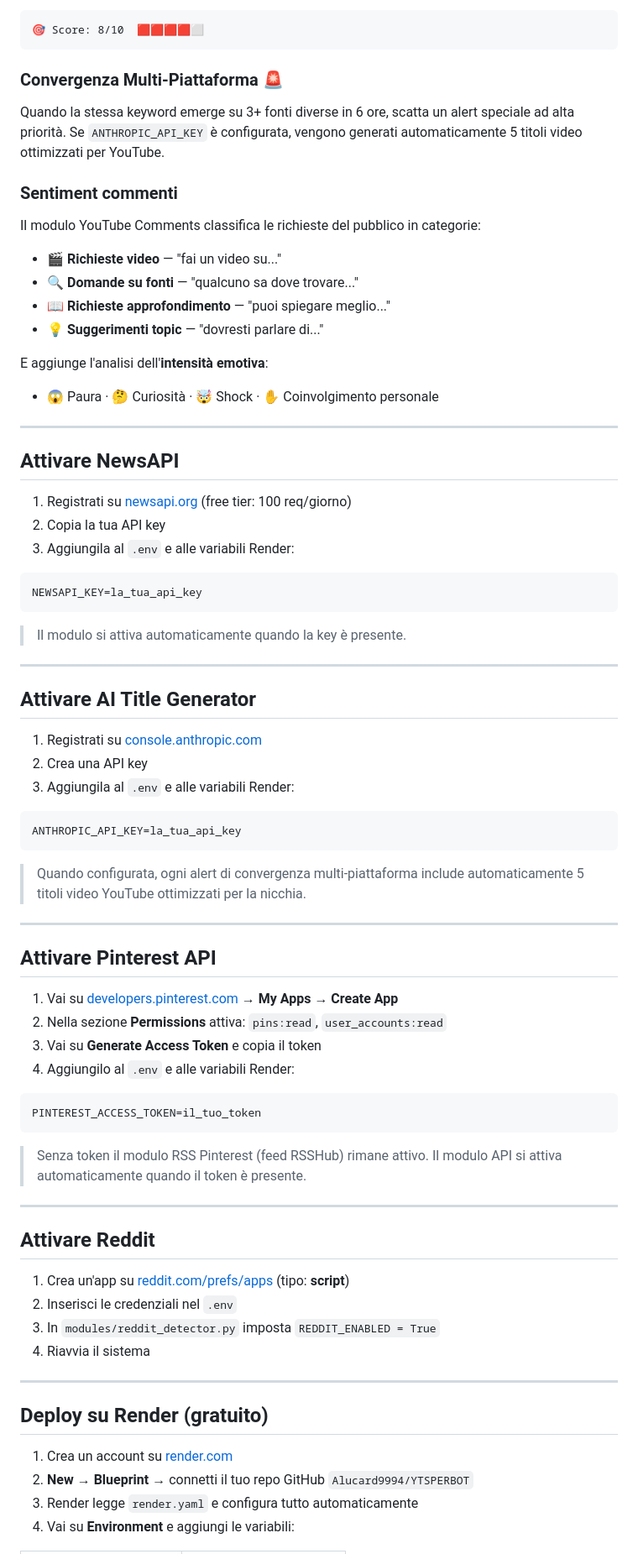
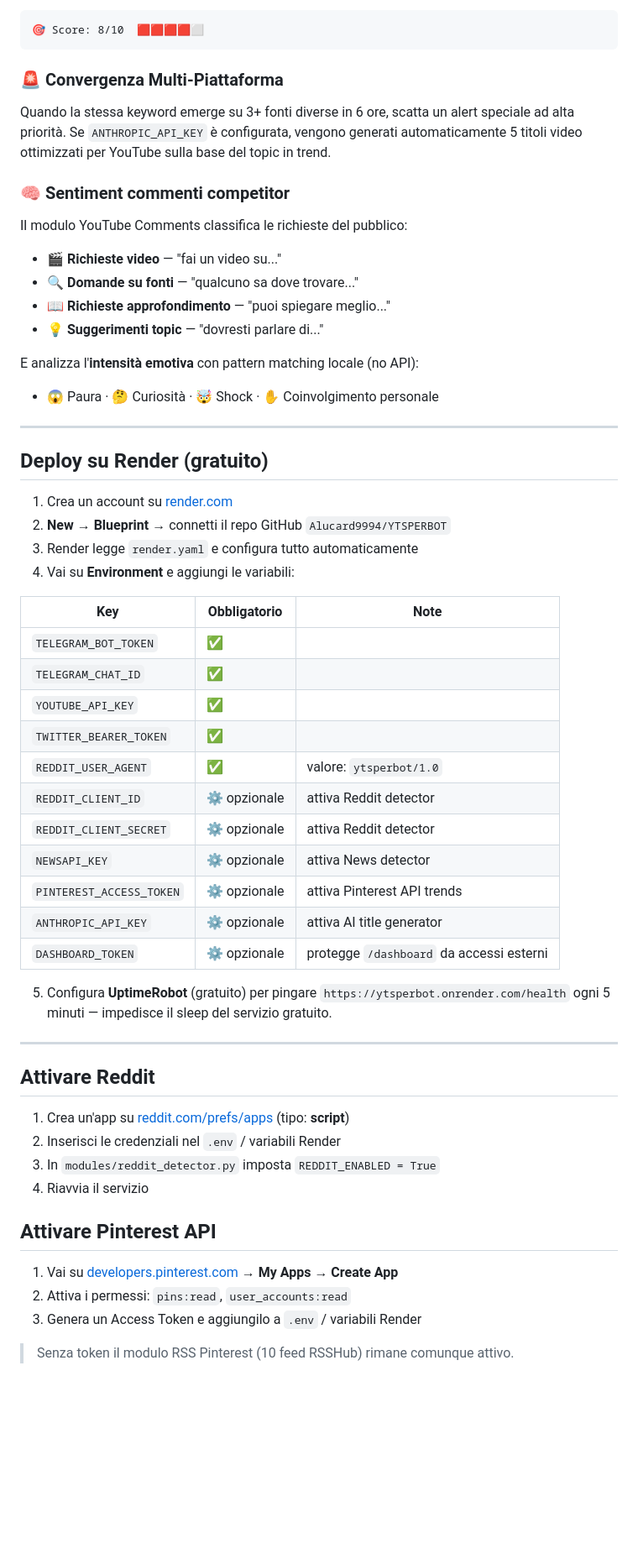
Before and after one commit to Alucard9994/YTSPERBOT, a Markdown page: README.md, the part around one of its changes. Shown at 84% size. Rendered like a GitHub page; blank space fills up the shorter version.

````diff
--- a/README.md
+++ b/README.md
@@ -294,77 +297,58 @@ Ogni alert include uno score calcolato su:
 🎯 Score: 8/10  🟥🟥🟥🟥⬜
 ```
 
-### Convergenza Multi-Piattaforma 🚨
-Quando la stessa keyword emerge su 3+ fonti diverse in 6 ore, scatta un alert speciale ad alta priorità. Se `ANTHROPIC_API_KEY` è configurata, vengono generati automaticamente 5 titoli video ottimizzati per YouTube.
+### 🚨 Convergenza Multi-Piattaforma
+Quando la stessa keyword emerge su 3+ fonti diverse in 6 ore, scatta un alert speciale ad alta priorità. Se `ANTHROPIC_API_KEY` è configurata, vengono generati automaticamente 5 titoli video ottimizzati per YouTube sulla base del topic in trend.
 
-### Sentiment commenti
-Il modulo YouTube Comments classifica le richieste del pubblico in categorie:
+### 🧠 Sentiment commenti competitor
+Il modulo YouTube Comments classifica le richieste del pubblico:
 - 🎬 **Richieste video** — "fai un video su..."
 - 🔍 **Domande su fonti** — "qualcuno sa dove trovare..."
 - 📖 **Richieste approfondimento** — "puoi spiegare meglio..."
 - 💡 **Suggerimenti topic** — "dovresti parlare di..."
 
-E aggiunge l'analisi dell'**intensità emotiva**:
+E analizza l'**intensità emotiva** con pattern matching locale (no API):
 - 😱 Paura · 🤔 Curiosità · 🤯 Shock · ✋ Coinvolgimento personale
 
 ---
 
-## Attivare NewsAPI
+## Deploy su Render (gratuito)
 
-1. Registrati su [newsapi.org](https://newsapi.org) (free tier: 100 req/giorno)
-2. Copia la tua API key
-3. Aggiungila al `.env` e alle variabili Render:
+1. Crea un account su [render.com](https://render.com)
+2. **New** → **Blueprint** → connetti il repo GitHub `Alucard9994/YTSPERBOT`
+3. Render legge `render.yaml` e configura tutto automaticamente
+4. Vai su **Environment** e aggiungi le variabili:
 
-```env
-NEWSAPI_KEY=la_tua_api_key
-```
+| Key | Obbligatorio | Note |
+|---|---|---|
+| `TELEGRAM_BOT_TOKEN` | ✅ | |
+| `TELEGRAM_CHAT_ID` | ✅ | |
+| `YOUTUBE_API_KEY` | ✅ | |
+| `TWITTER_BEARER_TOKEN` | ✅ | |
+| `REDDIT_USER_AGENT` | ✅ | valore: `ytsperbot/1.0` |
+| `REDDIT_CLIENT_ID` | ⚙️ opzionale | attiva Reddit detector |
+| `REDDIT_CLIENT_SECRET` | ⚙️ opzionale | attiva Reddit detector |
+| `NEWSAPI_KEY` | ⚙️ opzionale | attiva News detector |
+| `PINTEREST_ACCESS_TOKEN` | ⚙️ opzionale | attiva Pinterest API trends |
+| `ANTHROPIC_API_KEY` | ⚙️ opzionale | attiva AI title generator |
+| `DASHBOARD_TOKEN` | ⚙️ opzionale | protegge `/dashboard` da accessi esterni |
 
-> Il modulo si attiva automaticamente quando la key è presente.
-
----
-
-## Attivare AI Title Generator
-
-1. Registrati su [console.anthropic.com](https://console.anthropic.com)
-2. Crea una API key
-3. Aggiungila al `.env` e alle variabili Render:
-
-```env
-ANTHROPIC_API_KEY=la_tua_api_key
-```
-
-> Quando configurata, ogni alert di convergenza multi-piattaforma include automaticamente 5 titoli video YouTube ottimizzati per la nicchia.
-
----
-
-## Attivare Pinterest API
-
-1. Vai su [developers.pinterest.com](https://developers.pinterest.com) → **My Apps** → **Create App**
-2. Nella sezione **Permissions** attiva: `pins:read`, `user_accounts:read`
-3. Vai su **Generate Access Token** e copia il token
-4. Aggiungilo al `.env` e alle variabili Render:
-
-```env
-PINTEREST_ACCESS_TOKEN=il_tuo_token
-```
-
-> Senza token il modulo RSS Pinterest (feed RSSHub) rimane attivo. Il modulo API si attiva automaticamente quando il token è presente.
+5. Configura **UptimeRobot** (gratuito) per pingare `https://ytsperbot.onrender.com/health` ogni 5 minuti — impedisce il sleep del servizio gratuito.
 
 ---
 
 ## Attivare Reddit
 
 1. Crea un'app su [reddit.com/prefs/apps](https://www.reddit.com/prefs/apps) (tipo: **script**)
-2. Inserisci le credenziali nel `.env`
+2. Inserisci le credenziali nel `.env` / variabili Render
 3. In `modules/reddit_detector.py` imposta `REDDIT_ENABLED = True`
-4. Riavvia il sistema
+4. Riavvia il servizio
 
----
+## Attivare Pinterest API
 
-## Deploy su Render (gratuito)
+1. Vai su [developers.pinterest.com](https://developers.pinterest.com) → **My Apps** → **Create App**
+2. Attiva i permessi: `pins:read`, `user_accounts:read`
+3. Genera un Access Token e aggiungilo a `.env` / variabili Render
 
-1. Crea un account su [render.com](https://render.com)
-2. **New** → **Blueprint** → connetti il tuo repo GitHub `Alucard9994/YTSPERBOT`
-3. Render legge `render.yaml` e configura tutto automaticamente
-4. Vai su **Environment** e aggiungi le variabili:
+> Senza token il modulo RSS Pinterest (10 feed RSSHub) rimane comunque attivo.
 
````
Also changed, not shown: other parts of README.md (+71 -69 lines).
